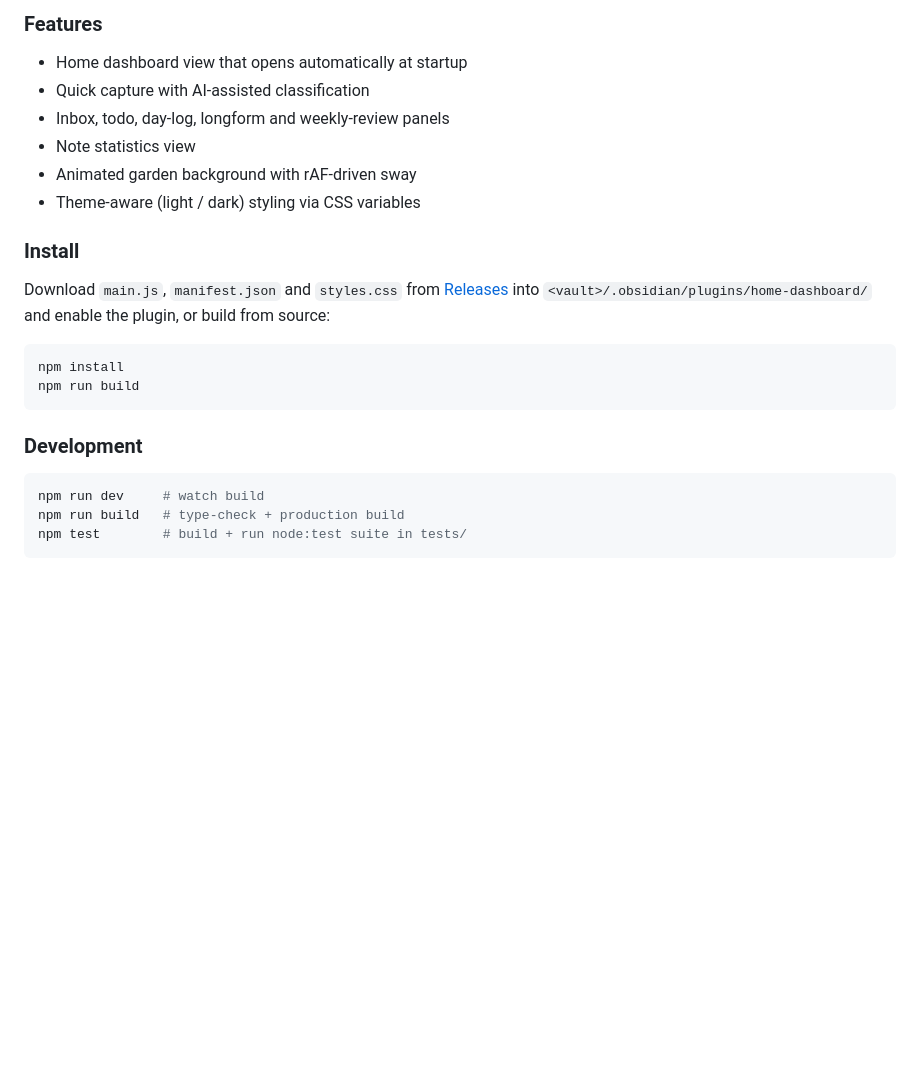
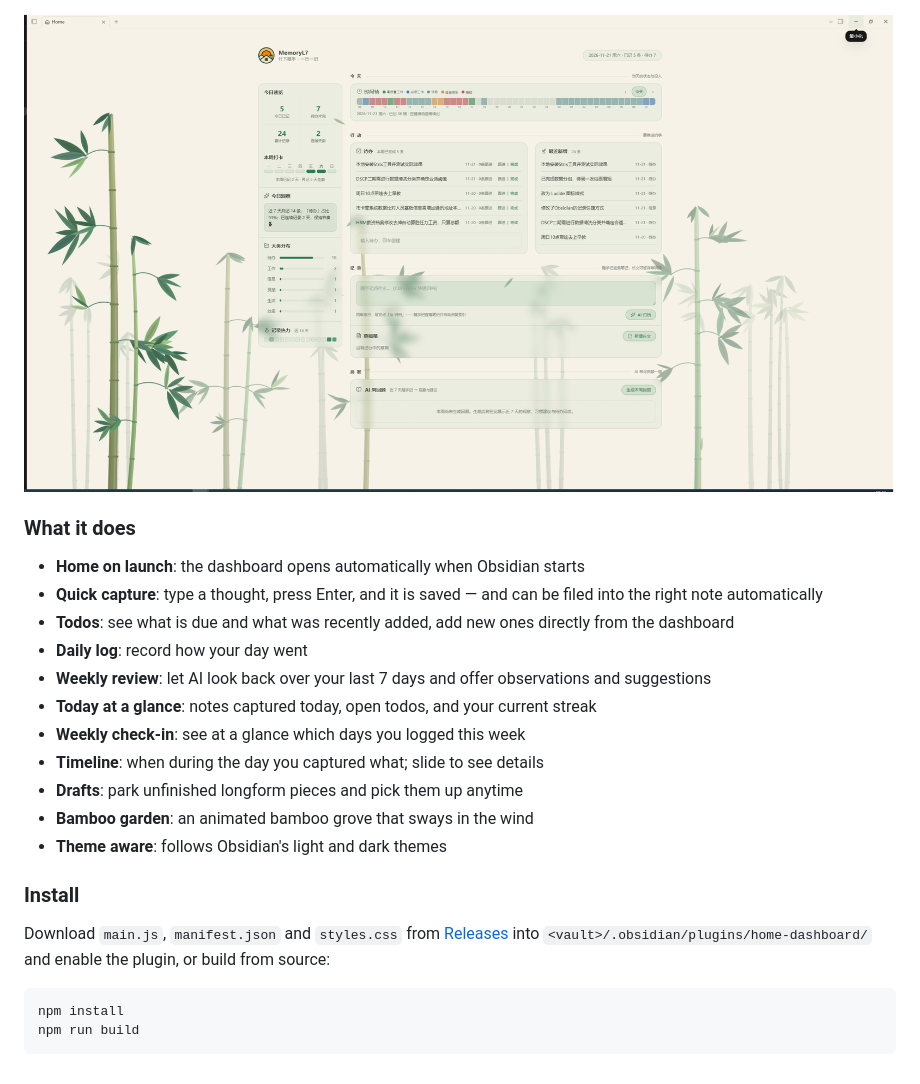
Before and after one commit to MemoryL7/home-dashboard, a Markdown page: README.md, the part around one of its changes. Drawn GitHub-style; pictures changed too: docs/screenshots/home.png; blank space fills up the shorter version.

````diff
--- a/README.md
+++ b/README.md
@@ -60,12 +54,23 @@ background.
 
-### Features
+![Home Dashboard screenshot](docs/screenshots/home.png)
 
-- Home dashboard view that opens automatically at startup
-- Quick capture with AI-assisted classification
-- Inbox, todo, day-log, longform and weekly-review panels
-- Note statistics view
-- Animated garden background with rAF-driven sway
-- Theme-aware (light / dark) styling via CSS variables
+### What it does
+
+- **Home on launch**: the dashboard opens automatically when Obsidian starts
+- **Quick capture**: type a thought, press Enter, and it is saved — and can
+  be filed into the right note automatically
+- **Todos**: see what is due and what was recently added, add new ones
+  directly from the dashboard
+- **Daily log**: record how your day went
+- **Weekly review**: let AI look back over your last 7 days and offer
+  observations and suggestions
+- **Today at a glance**: notes captured today, open todos, and your current
+  streak
+- **Weekly check-in**: see at a glance which days you logged this week
+- **Timeline**: when during the day you captured what; slide to see details
+- **Drafts**: park unfinished longform pieces and pick them up anytime
+- **Bamboo garden**: an animated bamboo grove that sways in the wind
+- **Theme aware**: follows Obsidian's light and dark themes
 
 ### Install
 
@@ -78,11 +83,3 @@ from source:
 npm install
 npm run build
 ```
-
-### Development
-
-```bash
-npm run dev     # watch build
-npm run build   # type-check + production build
-npm test        # build + run node:test suite in tests/
-```
````
Also changed, not shown: other parts of README.md (+24 -30 lines).
